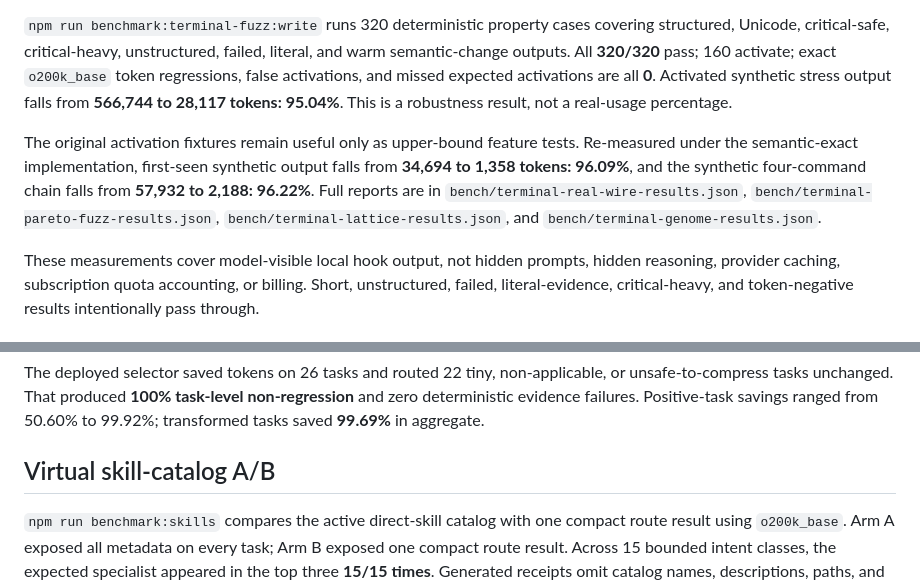
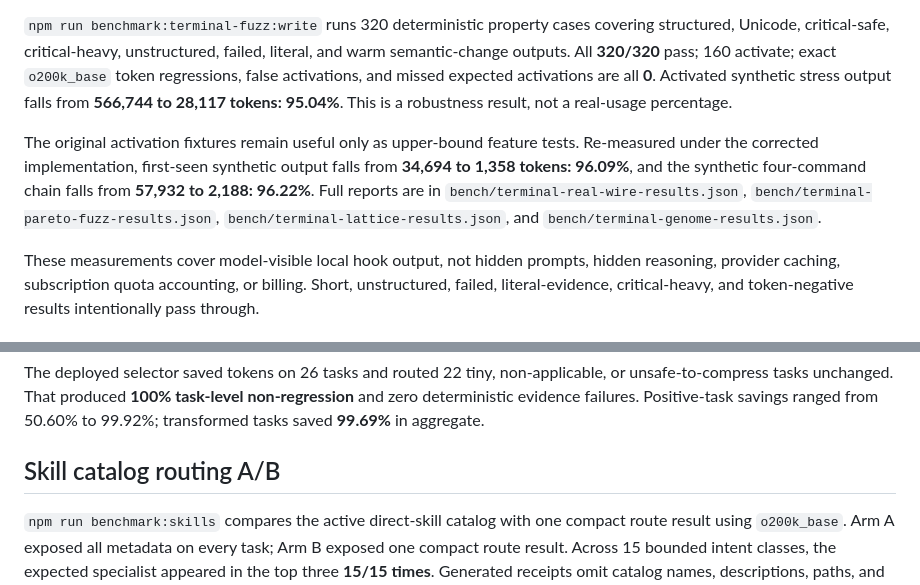
Before and after one commit to hakiyaka/capsule, a Markdown page: BENCHMARK.md, 2 parts joined by grey strips. Rendered like a GitHub page.

```diff
--- a/BENCHMARK.md
+++ b/BENCHMARK.md
@@ -142,7 +142,7 @@ The semantic-exact terminal audit found and fixed two correctness defects in the
 
 `npm run benchmark:terminal-fuzz:write` runs 320 deterministic property cases covering structured, Unicode, critical-safe, critical-heavy, unstructured, failed, literal, and warm semantic-change outputs. All **320/320** pass; 160 activate; exact `o200k_base` token regressions, false activations, and missed expected activations are all **0**. Activated synthetic stress output falls from **566,744 to 28,117 tokens: 95.04%**. This is a robustness result, not a real-usage percentage.
 
-The original activation fixtures remain useful only as upper-bound feature tests. Re-measured under the semantic-exact implementation, first-seen synthetic output falls from **34,694 to 1,358 tokens: 96.09%**, and the synthetic four-command chain falls from **57,932 to 2,188: 96.22%**. Full reports are in `bench/terminal-real-wire-results.json`, `bench/terminal-pareto-fuzz-results.json`, `bench/terminal-lattice-results.json`, and `bench/terminal-genome-results.json`.
+The original activation fixtures remain useful only as upper-bound feature tests. Re-measured under the corrected implementation, first-seen synthetic output falls from **34,694 to 1,358 tokens: 96.09%**, and the synthetic four-command chain falls from **57,932 to 2,188: 96.22%**. Full reports are in `bench/terminal-real-wire-results.json`, `bench/terminal-pareto-fuzz-results.json`, `bench/terminal-lattice-results.json`, and `bench/terminal-genome-results.json`.
 
 These measurements cover model-visible local hook output, not hidden prompts, hidden reasoning, provider caching, subscription quota accounting, or billing. Short, unstructured, failed, literal-evidence, critical-heavy, and token-negative results intentionally pass through.
 
@@ -358,7 +358,7 @@ separately.
 
 The deployed selector saved tokens on 26 tasks and routed 22 tiny, non-applicable, or unsafe-to-compress tasks unchanged. That produced **100% task-level non-regression** and zero deterministic evidence failures. Positive-task savings ranged from 50.60% to 99.92%; transformed tasks saved **99.69%** in aggregate.
 
-## Virtual skill-catalog A/B
+## Skill catalog routing A/B
 
 `npm run benchmark:skills` compares the active direct-skill catalog with one
 compact route result using `o200k_base`. Arm A exposed all metadata on every
```
Also changed, not shown: other parts of BENCHMARK.md (+20 -20 lines).
